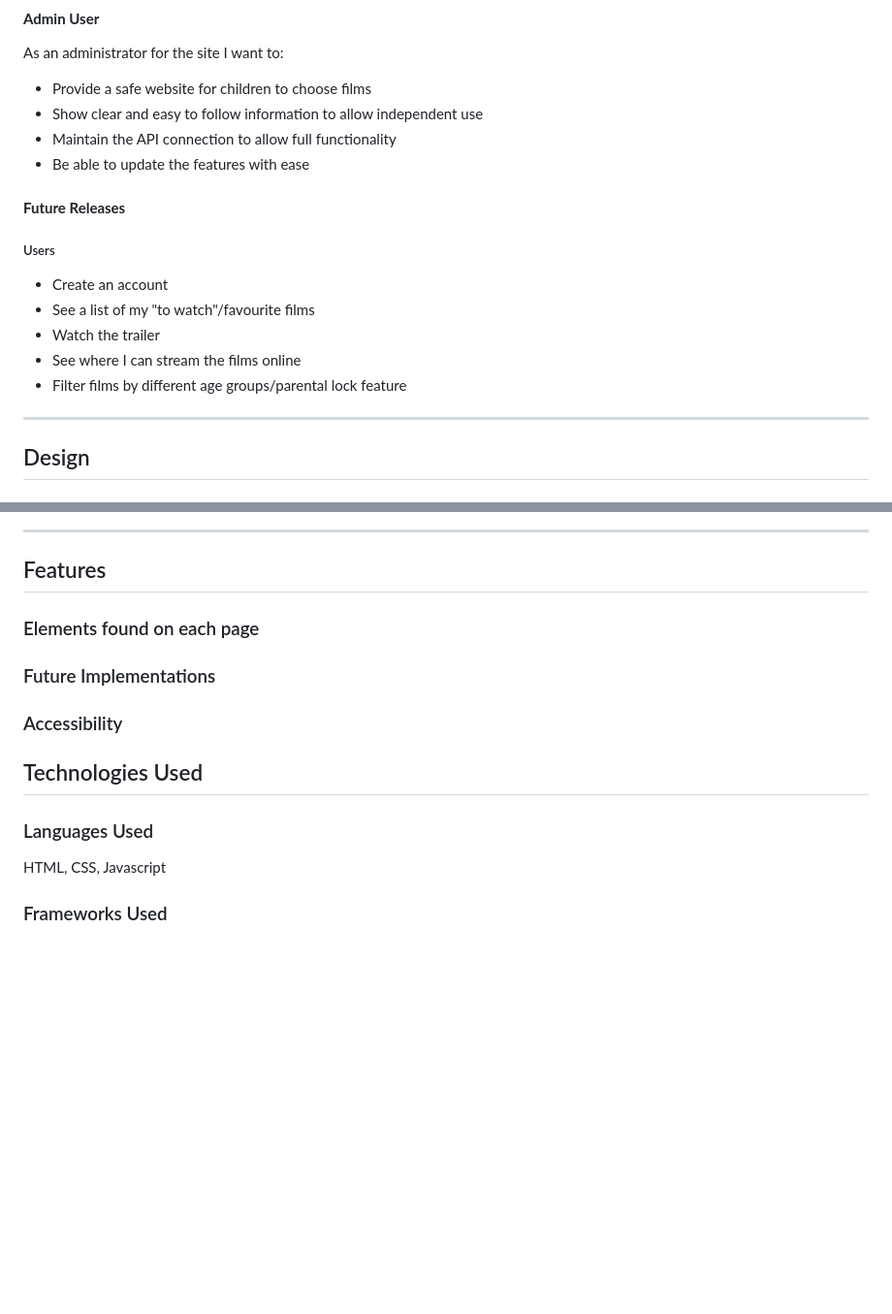
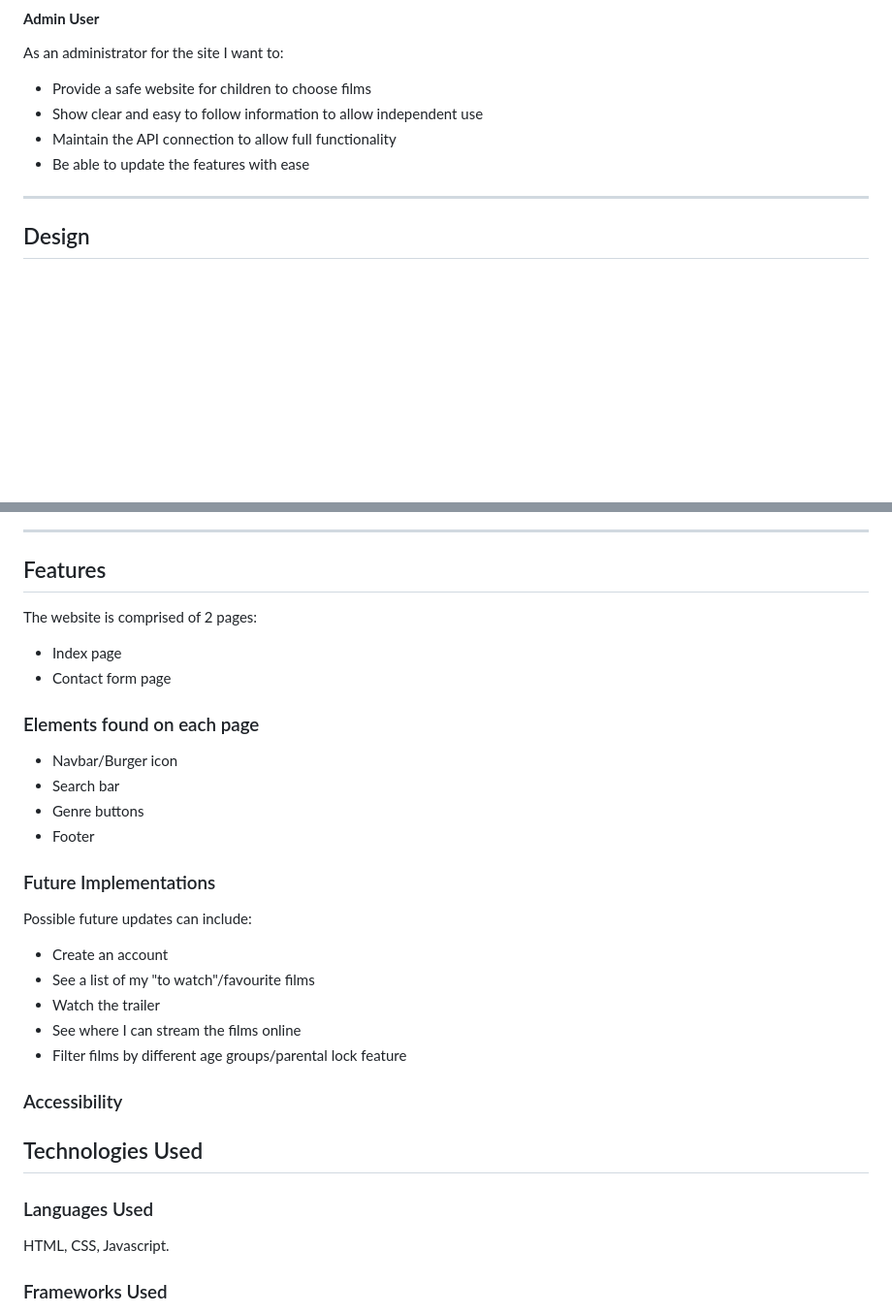
Before and after one commit to al-ell/TMDB, a Markdown page: README.md, 2 parts joined by grey strips. Shown at 97% size. Drawn GitHub-style; blank space fills up the shorter version.

```diff
--- a/README.md
+++ b/README.md
@@ -87,16 +87,6 @@ As an administrator for the site I want to:
 - Maintain the API connection to allow full functionality
 - Be able to update the features with ease
 
-#### __Future Releases__
-
-##### Users
-
-- Create an account
-- See a list of my "to watch"/favourite films
-- Watch the trailer
-- See where I can stream the films online
-- Filter films by different age groups/parental lock feature
-
 - - -
 
 ## Design
@@ -138,9 +128,27 @@ Wireframes for different screen sizes created using Balsamiq.
 
 ## Features
 
+The website is comprised of 2 pages:
+
+- Index page
+- Contact form page
+
 ### Elements found on each page
 
+- Navbar/Burger icon
+- Search bar
+- Genre buttons
+- Footer
+
 ### Future Implementations
+
+Possible future updates can include:
+
+- Create an account
+- See a list of my "to watch"/favourite films
+- Watch the trailer
+- See where I can stream the films online
+- Filter films by different age groups/parental lock feature
 
 ### Accessibility
 
@@ -148,7 +156,7 @@ Wireframes for different screen sizes created using Balsamiq.
 
 ### Languages Used
 
-HTML, CSS, Javascript
+HTML, CSS, Javascript.
 
 ### Frameworks Used
 
```
Also changed, not shown: other parts of README.md (+53 -0 lines).
